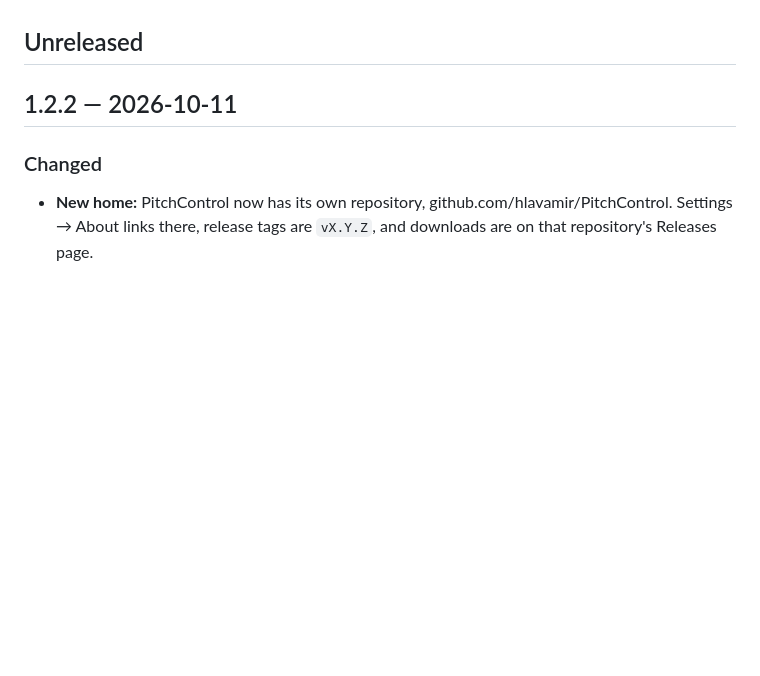
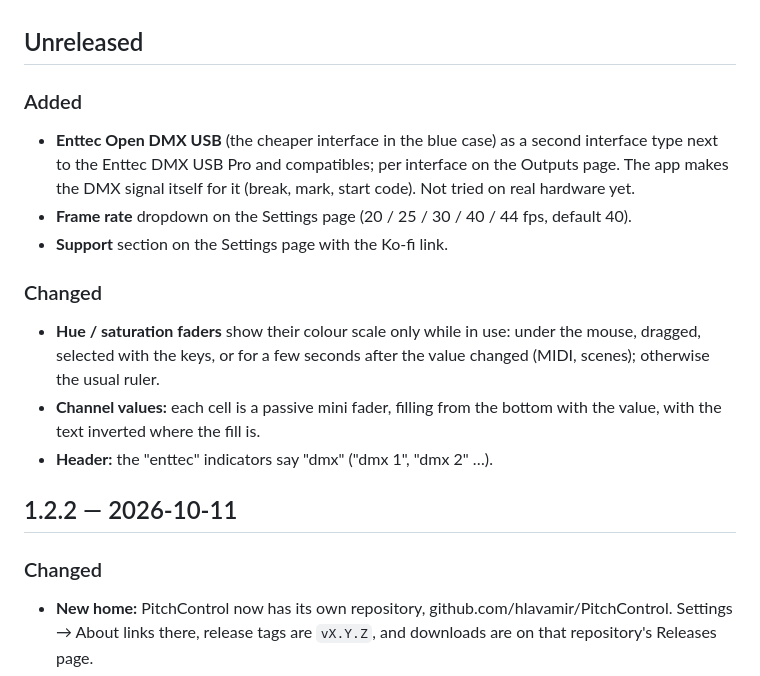
Before and after one commit to hlavamir/PitchControl, a Markdown page: CHANGELOG.md, the part around the change. Drawn GitHub-style; blank space fills up the shorter version.

```diff
--- a/CHANGELOG.md
+++ b/CHANGELOG.md
@@ -5,6 +5,21 @@ All notable changes to PitchControl. Versions follow [semantic versioning](https
 features, **patch** = fixes only. Releases are tagged `vX.Y.Z`.
 
 ## Unreleased
+
+### Added
+- **Enttec Open DMX USB** (the cheaper interface in the blue case) as a second interface type next to
+  the Enttec DMX USB Pro and compatibles; per interface on the Outputs page. The app makes the DMX
+  signal itself for it (break, mark, start code). Not tried on real hardware yet.
+- **Frame rate** dropdown on the Settings page (20 / 25 / 30 / 40 / 44 fps, default 40).
+- **Support** section on the Settings page with the Ko-fi link.
+
+### Changed
+- **Hue / saturation faders** show their colour scale only while in use: under the mouse, dragged,
+  selected with the keys, or for a few seconds after the value changed (MIDI, scenes); otherwise
+  the usual ruler.
+- **Channel values:** each cell is a passive mini fader, filling from the bottom with the value, with
+  the text inverted where the fill is.
+- **Header:** the "enttec" indicators say "dmx" ("dmx 1", "dmx 2" …).
 
 ## 1.2.2 — 2026-10-11
 
```
Also changed, not shown: README.md (+15 -4 lines).
